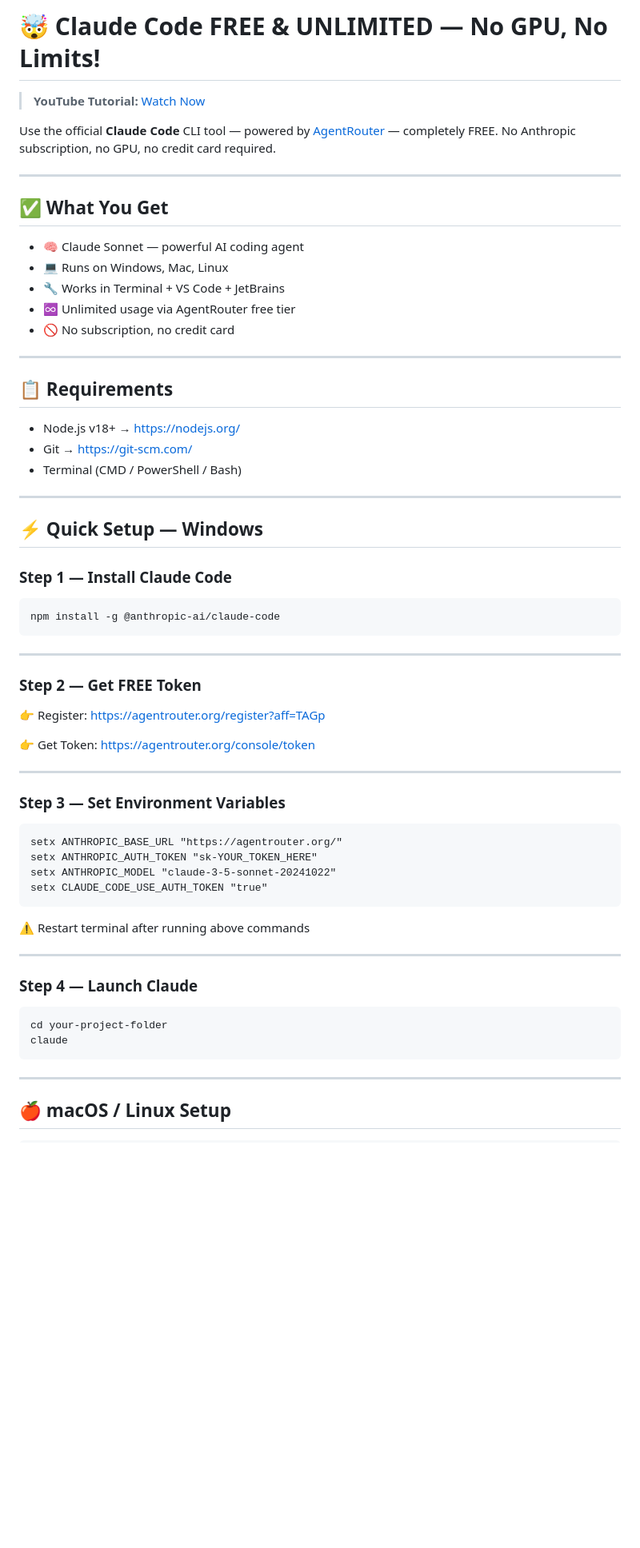
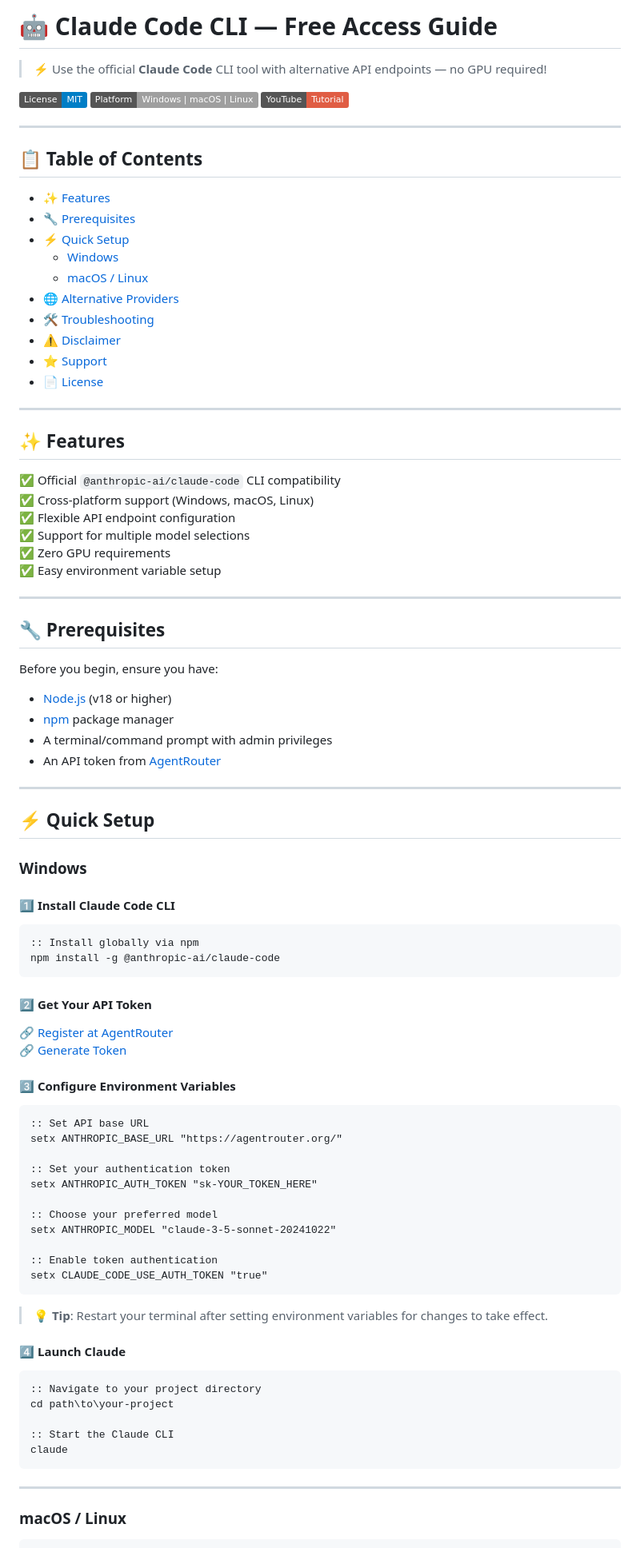
Before and after one commit to inyogeshwar/claude-code-free, a Markdown page: README.md, the part around one of its changes. Shown at 80% size. Rendered like a GitHub page; badges without logos; blank space fills up the shorter version.

Commit message:
Revise README for Claude Code CLI updates
Updated README to reflect new CLI tool name and features, including installation instructions and troubleshooting.

````diff
--- a/README.md
+++ b/README.md
@@ -1,69 +1,96 @@
-# 🤯 Claude Code FREE & UNLIMITED — No GPU, No Limits!
+# 🤖 Claude Code CLI — Free Access Guide
 
-> **YouTube Tutorial:** [Watch Now](https://youtu.be/-ITyNBWPGu4)
+> ⚡ Use the official **Claude Code** CLI tool with alternative API endpoints — no GPU required!
 
-Use the official **Claude Code** CLI tool — powered by [AgentRouter](https://agentrouter.org/register?aff=TAGp) — completely FREE. No Anthropic subscription, no GPU, no credit card required.
+[![License: MIT](https://img.shields.io/badge/License-MIT-blue.svg)](LICENSE)
+[![Platform](https://img.shields.io/badge/Platform-Windows%20%7C%20macOS%20%7C%20Linux-lightgrey)](#)
+[![Tutorial](https://img.shields.io/badge/YouTube-Tutorial-red?logo=youtube)](https://youtu.be/-ITyNBWPGu4)
 
 ---
 
-## ✅ What You Get
+## 📋 Table of Contents
 
-* 🧠 Claude Sonnet — powerful AI coding agent
-* 💻 Runs on Windows, Mac, Linux
-* 🔧 Works in Terminal + VS Code + JetBrains
-* ♾️ Unlimited usage via AgentRouter free tier
-* 🚫 No subscription, no credit card
+- [✨ Features](#-features)
+- [🔧 Prerequisites](#-prerequisites)
+- [⚡ Quick Setup](#-quick-setup)
+  - [Windows](#windows)
+  - [macOS / Linux](#macos--linux)
+- [🌐 Alternative Providers](#-alternative-providers)
+- [🛠️ Troubleshooting](#️-troubleshooting)
+- [⚠️ Disclaimer](#️-disclaimer)
+- [⭐ Support](#-support)
+- [📄 License](#-license)
 
 ---
 
-## 📋 Requirements
+## ✨ Features
 
-* Node.js v18+ → [https://nodejs.org/](https://nodejs.org/)
-* Git → [https://git-scm.com/](https://git-scm.com/)
-* Terminal (CMD / PowerShell / Bash)
+✅ Official `@anthropic-ai/claude-code` CLI compatibility
+✅ Cross-platform support (Windows, macOS, Linux)
+✅ Flexible API endpoint configuration
+✅ Support for multiple model selections
+✅ Zero GPU requirements
+✅ Easy environment variable setup
 
 ---
 
-## ⚡ Quick Setup — Windows
+## 🔧 Prerequisites
 
-### Step 1 — Install Claude Code
+Before you begin, ensure you have:
+
+- [Node.js](https://nodejs.org/) (v18 or higher)
+- [npm](https://www.npmjs.com/) package manager
+- A terminal/command prompt with admin privileges
+- An API token from [AgentRouter](https://agentrouter.org/register?aff=TAGp)
+
+---
+
+## ⚡ Quick Setup
+
+### Windows
+
+#### 1️⃣ Install Claude Code CLI
 
 ```cmd
+:: Install globally via npm
 npm install -g @anthropic-ai/claude-code
 ```
 
----
+#### 2️⃣ Get Your API Token
 
-### Step 2 — Get FREE Token
+🔗 [Register at AgentRouter](https://agentrouter.org/register?aff=TAGp)
+🔗 [Generate Token](https://agentrouter.org/console/token)
 
-👉 Register: [https://agentrouter.org/register?aff=TAGp](https://agentrouter.org/register?aff=TAGp)
-
-👉 Get Token: [https://agentrouter.org/console/token](https://agentrouter.org/console/token)
-
----
-
-### Step 3 — Set Environment Variables
+#### 3️⃣ Configure Environment Variables
 
 ```cmd
+:: Set API base URL
 setx ANTHROPIC_BASE_URL "https://agentrouter.org/"
+
+:: Set your authentication token
 setx ANTHROPIC_AUTH_TOKEN "sk-YOUR_TOKEN_HERE"
+
+:: Choose your preferred model
 setx ANTHROPIC_MODEL "claude-3-5-sonnet-20241022"
+
+:: Enable token authentication
 setx CLAUDE_CODE_USE_AUTH_TOKEN "true"
 ```
 
-⚠️ Restart terminal after running above commands
+> 💡 **Tip**: Restart your terminal after setting environment variables for changes to take effect.
 
----
-
-### Step 4 — Launch Claude
+#### 4️⃣ Launch Claude
 
 ```cmd
-cd your-project-folder
+:: Navigate to your project directory
+cd path\to\your-project
+
+:: Start the Claude CLI
 claude
 ```
 
 ---
 
-## 🍎 macOS / Linux Setup
+### macOS / Linux
 
 ```bash
````
Also changed, not shown: other parts of README.md (+82 -66 lines).
